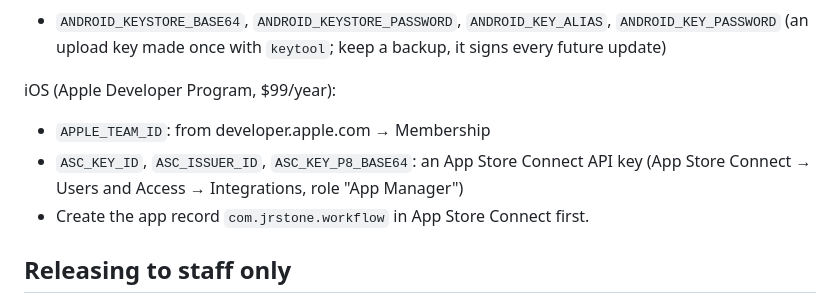
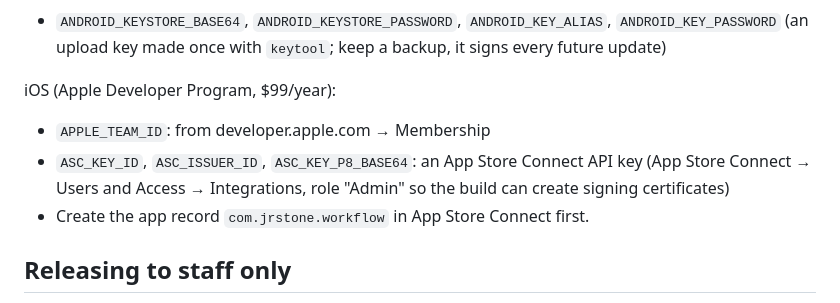
Before and after one commit to pedrollimajose-create/jr-stone-app, a Markdown page: README.md, the part around the change. GitHub-like rendering.

Commit message:
README: App Store Connect key needs Admin role for cloud signing
Co-Authored-By: Claude Opus 5.5 (1M context) <noreply@anthropic.com>
Claude-Session: https://claude.ai/code/session_012aoz9QdhYpZpyTVxmTbPGQ

```diff
--- a/README.md
+++ b/README.md
@@ -40,7 +40,7 @@ Android (Google Play Console, $25 one-off):
 iOS (Apple Developer Program, $99/year):
 - `APPLE_TEAM_ID`: from developer.apple.com → Membership
 - `ASC_KEY_ID`, `ASC_ISSUER_ID`, `ASC_KEY_P8_BASE64`: an App Store Connect API key
-  (App Store Connect → Users and Access → Integrations, role "App Manager")
+  (App Store Connect → Users and Access → Integrations, role "Admin" so the build can create signing certificates)
 - Create the app record `com.jrstone.workflow` in App Store Connect first.
 
 ## Releasing to staff only
```
